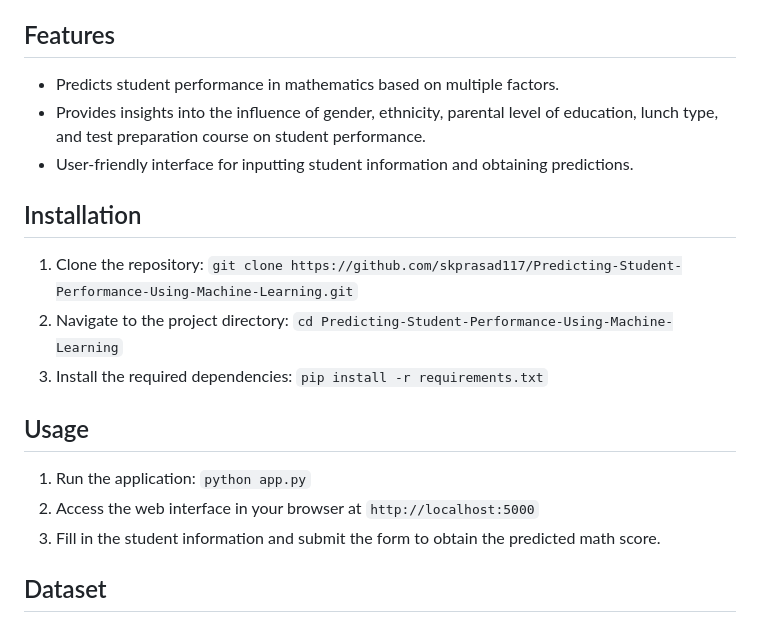
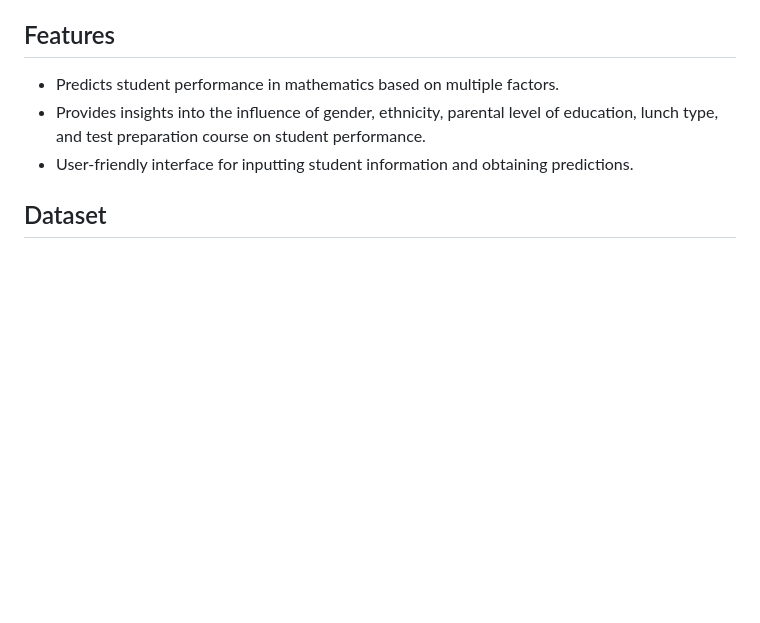
Before and after one commit to muneeb-93/Performance_predictor, a Markdown page: README.md, the part around the change. Rendered like a GitHub page; blank space fills up the shorter version.

```diff
--- a/README.md
+++ b/README.md
@@ -29,17 +29,6 @@ The Student Exam Performance Predictor project is developed for educational purp
 - Provides insights into the influence of gender, ethnicity, parental level of education, lunch type, and test preparation course on student performance.
 - User-friendly interface for inputting student information and obtaining predictions.
 
-## Installation
-
-1. Clone the repository: `git clone https://github.com/skprasad117/Predicting-Student-Performance-Using-Machine-Learning.git`
-2. Navigate to the project directory: `cd Predicting-Student-Performance-Using-Machine-Learning`
-3. Install the required dependencies: `pip install -r requirements.txt`
-
-## Usage
-
-1. Run the application: `python app.py`
-2. Access the web interface in your browser at `http://localhost:5000`
-3. Fill in the student information and submit the form to obtain the predicted math score.
 
 ## Dataset
 
```
